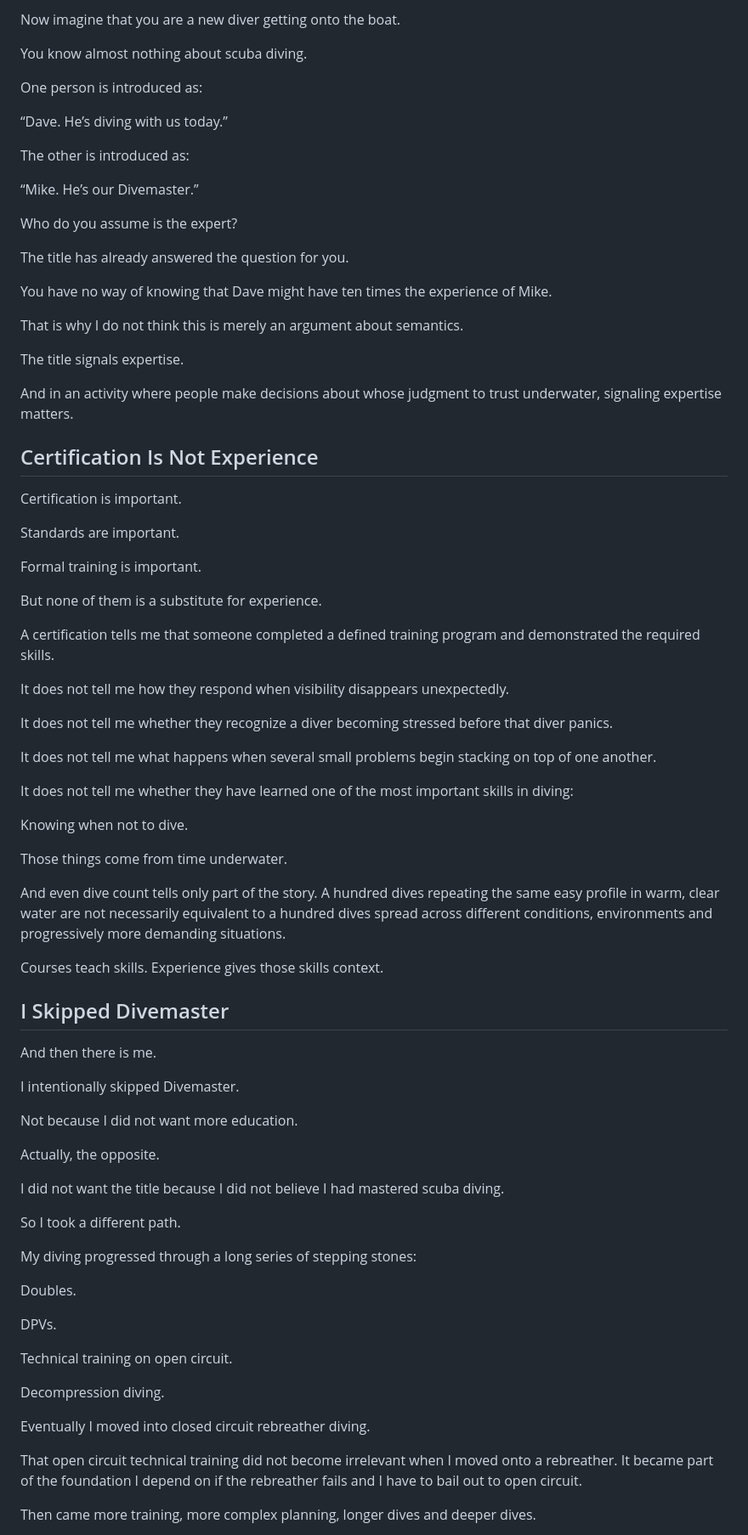
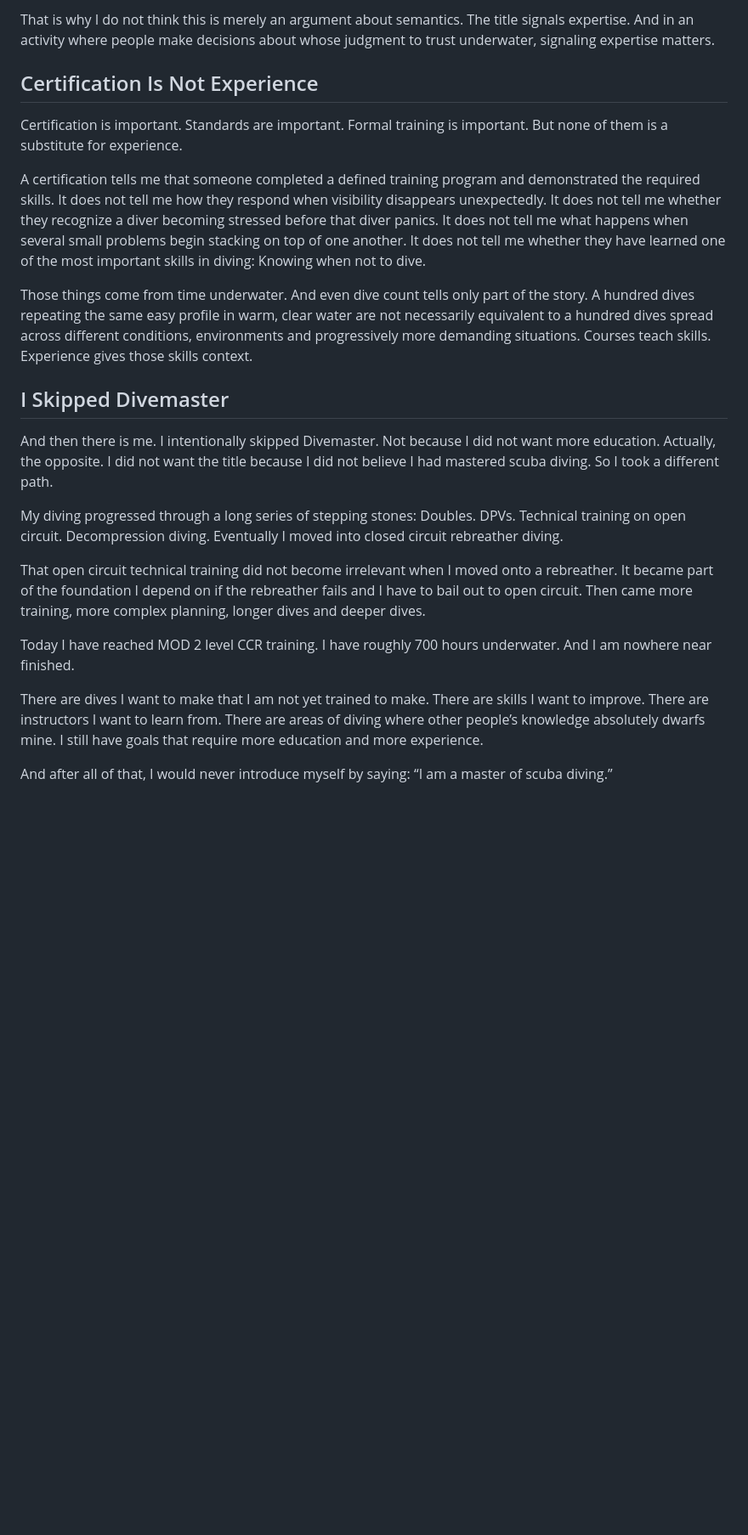
Before and after one commit to Jdd227/runtime-dive-systems, a Markdown page: content/posts/2026-08-23-the-divemaster-problem.md, the part around one of its changes. Shown at 85% size. Rendered like a GitHub page; blank space fills up the shorter version.

```diff
--- a/content/posts/2026-08-23-the-divemaster-problem.md
+++ b/content/posts/2026-08-23-the-divemaster-problem.md
@@ -58,82 +32,25 @@ That person has twenty years underwater and thousands of dives across different
 
-Now imagine that you are a new diver getting onto the boat.
-
-You know almost nothing about scuba diving.
-
-One person is introduced as:
-
-“Dave. He’s diving with us today.”
-
-The other is introduced as:
-
-“Mike. He’s our Divemaster.”
-
-Who do you assume is the expert?
-
-The title has already answered the question for you.
-
-You have no way of knowing that Dave might have ten times the experience of Mike.
-
-That is why I do not think this is merely an argument about semantics.
-
-The title signals expertise.
-
-And in an activity where people make decisions about whose judgment to trust underwater, signaling expertise matters.
+That is why I do not think this is merely an argument about semantics. The title signals expertise. And in an activity where people make decisions about whose judgment to trust underwater, signaling expertise matters.
 
 ## Certification Is Not Experience
 
-Certification is important.
+Certification is important. Standards are important. Formal training is important. But none of them is a substitute for experience.
 
-Standards are important.
+A certification tells me that someone completed a defined training program and demonstrated the required skills. It does not tell me how they respond when visibility disappears unexpectedly. It does not tell me whether they recognize a diver becoming stressed before that diver panics. It does not tell me what happens when several small problems begin stacking on top of one another. It does not tell me whether they have learned one of the most important skills in diving: Knowing when not to dive.
 
-Formal training is important.
-
-But none of them is a substitute for experience.
-
-A certification tells me that someone completed a defined training program and demonstrated the required skills.
-
-It does not tell me how they respond when visibility disappears unexpectedly.
-
-It does not tell me whether they recognize a diver becoming stressed before that diver panics.
-
-It does not tell me what happens when several small problems begin stacking on top of one another.
-
-It does not tell me whether they have learned one of the most important skills in diving:
-
-Knowing when not to dive.
-
-Those things come from time underwater.
-
-And even dive count tells only part of the story. A hundred dives repeating the same easy profile in warm, clear water are not necessarily equivalent to a hundred dives spread across different conditions, environments and progressively more demanding situations.
-
-Courses teach skills. Experience gives those skills context.
+Those things come from time underwater. And even dive count tells only part of the story. A hundred dives repeating the same easy profile in warm, clear water are not necessarily equivalent to a hundred dives spread across different conditions, environments and progressively more demanding situations. Courses teach skills. Experience gives those skills context.
 
 ## I Skipped Divemaster
-And then there is me.
 
-I intentionally skipped Divemaster.
+And then there is me. I intentionally skipped Divemaster. Not because I did not want more education. Actually, the opposite. I did not want the title because I did not believe I had mastered scuba diving. So I took a different path.
 
-Not because I did not want more education.
+My diving progressed through a long series of stepping stones: Doubles. DPVs. Technical training on open circuit. Decompression diving. Eventually I moved into closed circuit rebreather diving.
 
-Actually, the opposite.
+That open circuit technical training did not become irrelevant when I moved onto a rebreather. It became part of the foundation I depend on if the rebreather fails and I have to bail out to open circuit. Then came more training, more complex planning, longer dives and deeper dives.
 
-I did not want the title because I did not believe I had mastered scuba diving.
+Today I have reached MOD 2 level CCR training. I have roughly 700 hours underwater. And I am nowhere near finished.
 
-So I took a different path.
+There are dives I want to make that I am not yet trained to make. There are skills I want to improve. There are instructors I want to learn from. There are areas of diving where other people’s knowledge absolutely dwarfs mine. I still have goals that require more education and more experience.
 
-My diving progressed through a long series of stepping stones:
+And after all of that, I would never introduce myself by saying: “I am a master of scuba diving.”
 
-Doubles.
-
-DPVs.
-
-Technical training on open circuit.
-
-Decompression diving.
-
-Eventually I moved into closed circuit rebreather diving.
-
-That open circuit technical training did not become irrelevant when I moved onto a rebreather. It became part of the foundation I depend on if the rebreather fails and I have to bail out to open circuit.
-
-Then came more training, more complex planning, longer dives and deeper dives.
-
```
Also changed, not shown: other parts of content/posts/2026-08-23-the-divemaster-problem.md (+43 -321 lines).
